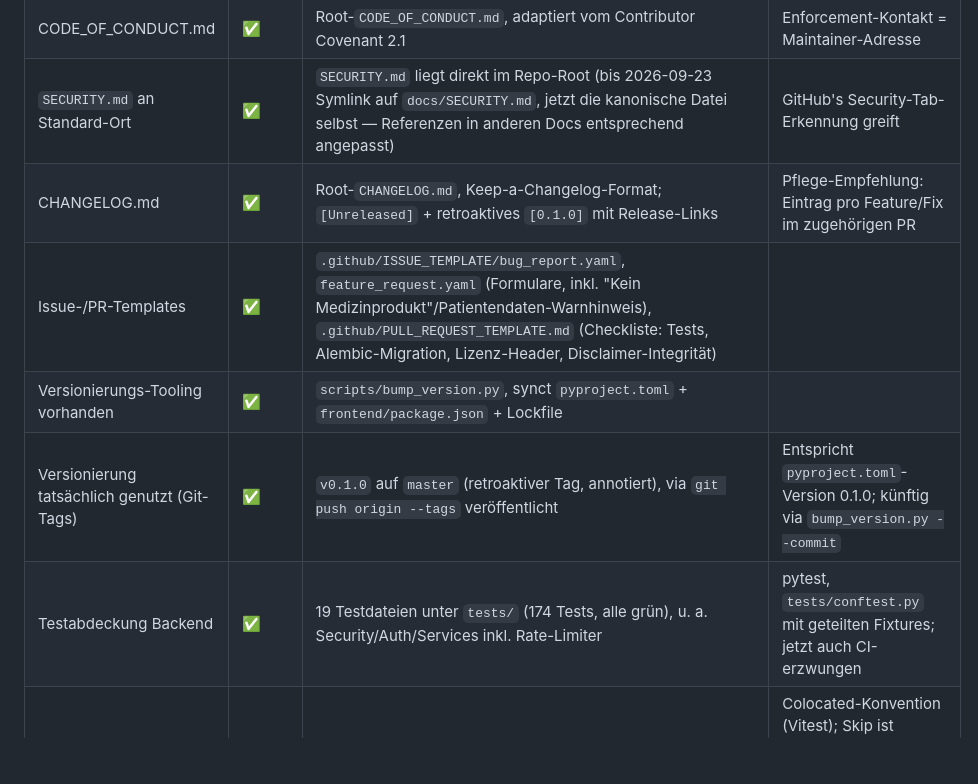
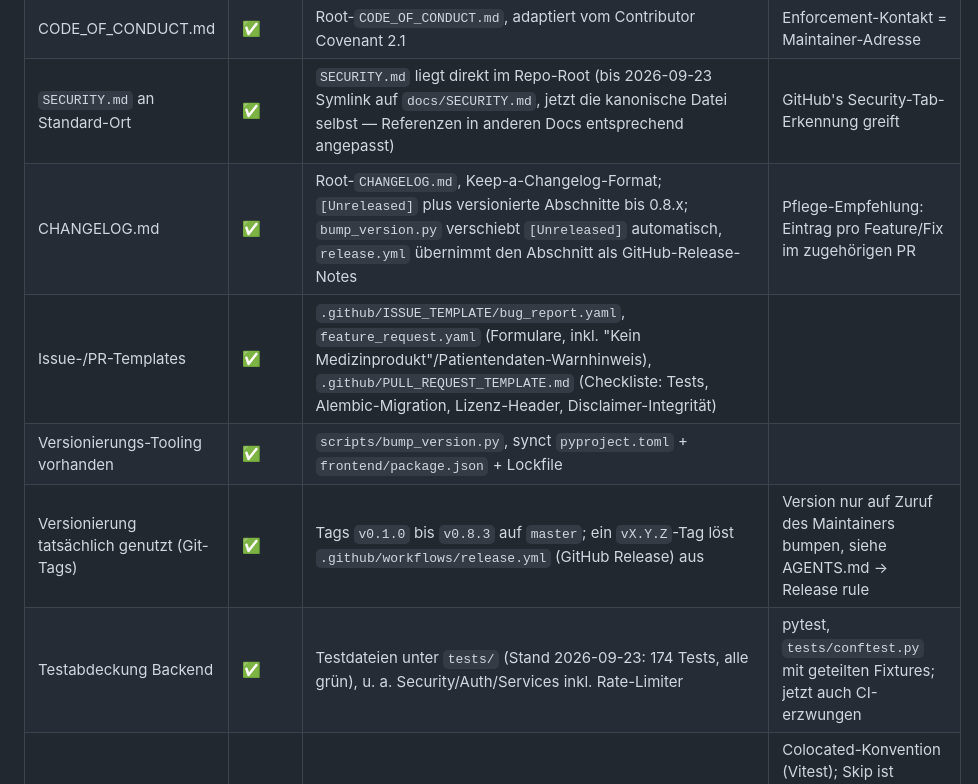
Before and after one commit to s2a-open-technologies/openDox, a Markdown page: docs/audit-checklist-opendox.md, the part around the change. Rendered like a GitHub page; blank space fills up the shorter version.

Commit message:
docs(audit): update versioning/release rows
Co-Authored-By: Claude Sonnet 5.5 <noreply@anthropic.com>

```diff
--- a/docs/audit-checklist-opendox.md
+++ b/docs/audit-checklist-opendox.md
@@ -82,11 +82,11 @@
 | `CONTRIBUTING.md` | ✅ | Root-`CONTRIBUTING.md` ist Symlink auf `docs/CONTRIBUTING.md` | GitHub erkennt Root-Ebene automatisch; keine Duplikatpflege nötig |
 | CODE_OF_CONDUCT.md | ✅ | Root-`CODE_OF_CONDUCT.md`, adaptiert vom Contributor Covenant 2.1 | Enforce­ment-Kontakt = Maintainer-Adresse |
 | `SECURITY.md` an Standard-Ort | ✅ | `SECURITY.md` liegt direkt im Repo-Root (bis 2026-09-23 Symlink auf `docs/SECURITY.md`, jetzt die kanonische Datei selbst — Referenzen in anderen Docs entsprechend angepasst) | GitHub's Security-Tab-Erkennung greift |
-| CHANGELOG.md | ✅ | Root-`CHANGELOG.md`, Keep-a-Changelog-Format; `[Unreleased]` + retroaktives `[0.1.0]` mit Release-Links | Pflege-Empfehlung: Eintrag pro Feature/Fix im zugehörigen PR |
+| CHANGELOG.md | ✅ | Root-`CHANGELOG.md`, Keep-a-Changelog-Format; `[Unreleased]` plus versionierte Abschnitte bis 0.8.x; `bump_version.py` verschiebt `[Unreleased]` automatisch, `release.yml` übernimmt den Abschnitt als GitHub-Release-Notes | Pflege-Empfehlung: Eintrag pro Feature/Fix im zugehörigen PR |
 | Issue-/PR-Templates | ✅ | `.github/ISSUE_TEMPLATE/bug_report.yaml`, `feature_request.yaml` (Formulare, inkl. "Kein Medizinprodukt"/Patientendaten-Warnhinweis), `.github/PULL_REQUEST_TEMPLATE.md` (Checkliste: Tests, Alembic-Migration, Lizenz-Header, Disclaimer-Integrität) | |
 | Versionierungs-Tooling vorhanden | ✅ | `scripts/bump_version.py`, synct `pyproject.toml` + `frontend/package.json` + Lockfile | |
-| Versionierung tatsächlich genutzt (Git-Tags) | ✅ | `v0.1.0` auf `master` (retroaktiver Tag, annotiert), via `git push origin --tags` veröffentlicht | Entspricht `pyproject.toml`-Version 0.1.0; künftig via `bump_version.py --commit` |
-| Testabdeckung Backend | ✅ | 19 Testdateien unter `tests/` (174 Tests, alle grün), u. a. Security/Auth/Services inkl. Rate-Limiter | pytest, `tests/conftest.py` mit geteilten Fixtures; jetzt auch CI-erzwungen |
+| Versionierung tatsächlich genutzt (Git-Tags) | ✅ | Tags `v0.1.0` bis `v0.8.3` auf `master`; ein `vX.Y.Z`-Tag löst `.github/workflows/release.yml` (GitHub Release) aus | Version nur auf Zuruf des Maintainers bumpen, siehe AGENTS.md → Release rule |
+| Testabdeckung Backend | ✅ | Testdateien unter `tests/` (Stand 2026-09-23: 174 Tests, alle grün), u. a. Security/Auth/Services inkl. Rate-Limiter | pytest, `tests/conftest.py` mit geteilten Fixtures; jetzt auch CI-erzwungen |
 | Testabdeckung Frontend | ✅ | 31 `.test.tsx`/`.test.ts`-Dateien unter `frontend/src/**/__tests__/` (209 Tests grün, 1 skipped) | Colocated-Konvention (Vitest); Skip ist jsdom-Bug in Radix-Dialog-Fokus-Trap, Funktionalität manuell verifiziert; jetzt auch CI-erzwungen |
 | Commit-/Maintainer-Aktivität | ✅ (aktiv) | 113 Commits, aktuelle Feature-Cadence (Rate-Limiting, Governance-Aufbau, Licensing) | Projekt ist nicht verwaist |
 | Bus-Faktor | ❌ (=1) | Alle 113 Commits stammen von einer Person; Git-Identitäten per `git filter-repo` auf `Christopher Abanilla <christopher.abanilla@gmx.de>` vereinheitlicht | Kein zweiter Maintainer, kein dokumentierter Nachfolgeprozess |
```
